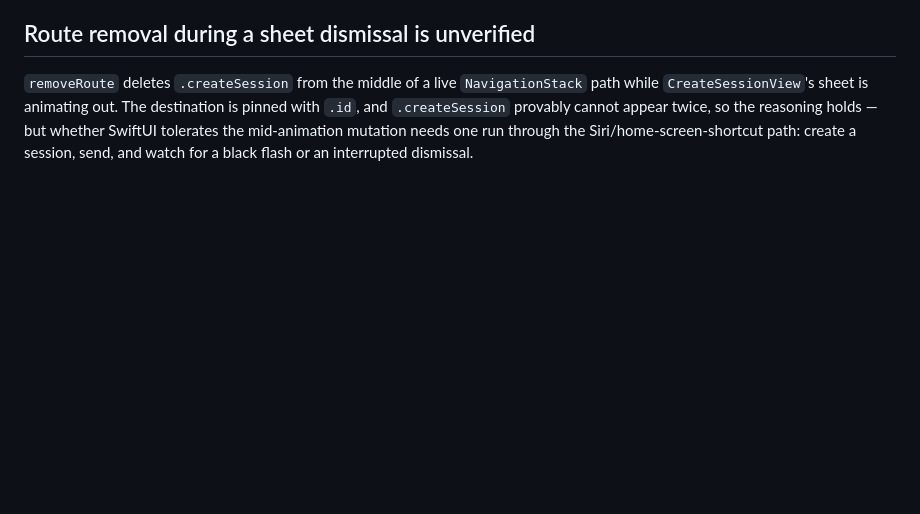
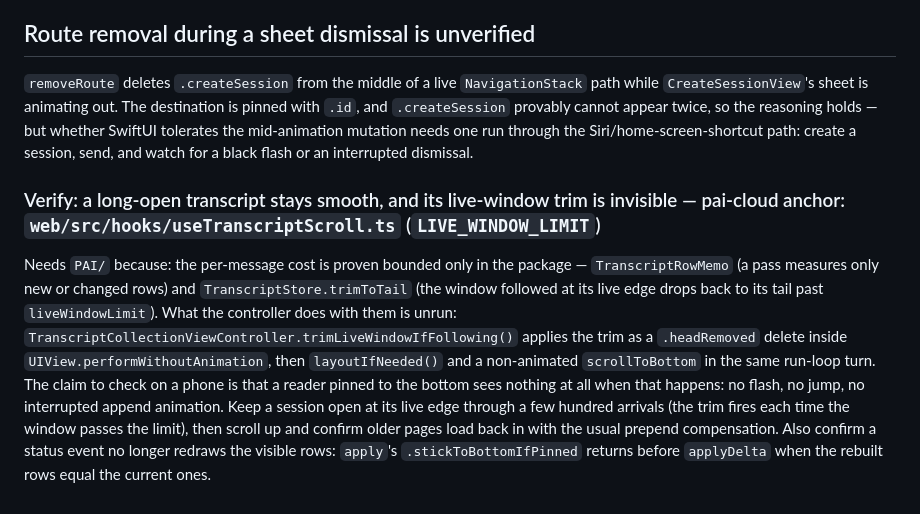
Before and after one commit to frederikb96/pai-ios, a Markdown page: PORTING.md, the part around the change. GitHub-like rendering; blank space fills up the shorter version.

Commit message:
Note the device checks the long-session transcript changes still need

```diff
--- a/PORTING.md
+++ b/PORTING.md
@@ -387,3 +387,18 @@ with `.id`, and `.createSession` provably cannot appear twice, so the reasoning
 — but whether SwiftUI tolerates the mid-animation mutation needs one run through the
 Siri/home-screen-shortcut path: create a session, send, and watch for a black flash or
 an interrupted dismissal.
+
+### Verify: a long-open transcript stays smooth, and its live-window trim is invisible — pai-cloud anchor: `web/src/hooks/useTranscriptScroll.ts` (`LIVE_WINDOW_LIMIT`)
+Needs `PAI/` because: the per-message cost is proven bounded only in the package —
+`TranscriptRowMemo` (a pass measures only new or changed rows) and
+`TranscriptStore.trimToTail` (the window followed at its live edge drops back to its tail past
+`liveWindowLimit`). What the controller does with them is unrun:
+`TranscriptCollectionViewController.trimLiveWindowIfFollowing()` applies the trim as a
+`.headRemoved` delete inside `UIView.performWithoutAnimation`, then `layoutIfNeeded()` and a
+non-animated `scrollToBottom` in the same run-loop turn. The claim to check on a phone is that a
+reader pinned to the bottom sees nothing at all when that happens: no flash, no jump, no
+interrupted append animation. Keep a session open at its live edge through a few hundred arrivals
+(the trim fires each time the window passes the limit), then scroll up and confirm older pages
+load back in with the usual prepend compensation. Also confirm a status event no longer redraws
+the visible rows: `apply`'s `.stickToBottomIfPinned` returns before `applyDelta` when the rebuilt
+rows equal the current ones.
```
